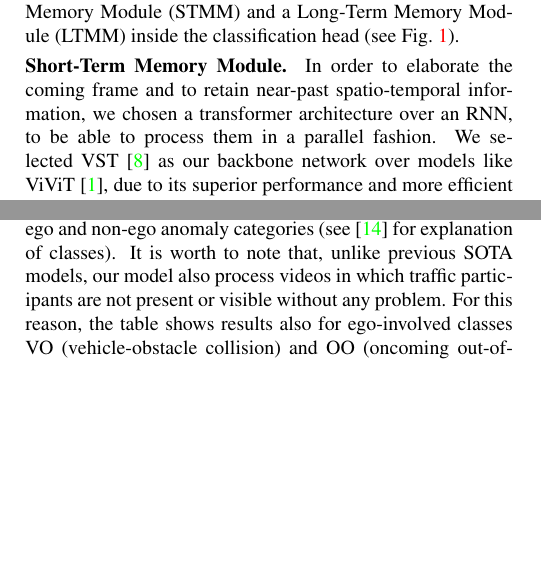
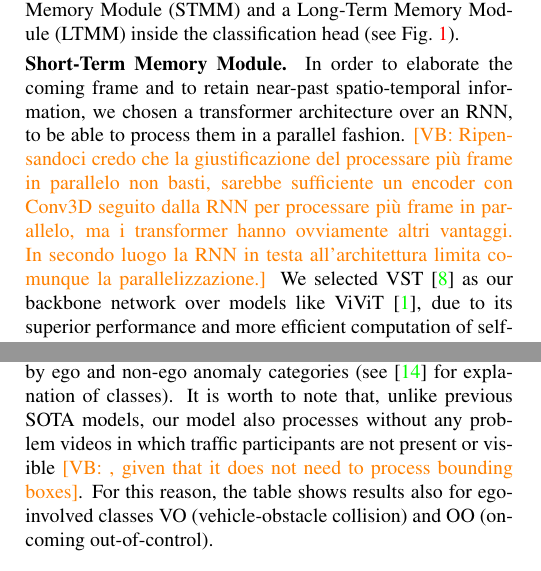
Before and after one commit to hachreak/paper10, a LaTeX paper (main.tex, which reads experiments.tex, theory.tex): two parts of the columns of pages 2 and 4 of 5, joined at a grey line, cut so that both start at the same text, the shorter picture padded with empty space. Compiled offline with pdfLaTeX.

Commit message:
Update on Overleaf.

```diff
--- a/experiments.tex
+++ b/experiments.tex
@@ -224,7 +224,7 @@ The training of MOVAD followed the best configuration found using information ob
 Both MOVAD configurations surpass the SOTA models.
 Our best MOVAD surpasses SOTA by +$2.87$ AUC, reaching the highest value of $82.17\%$ AUC.
 Table \ref{tab:sota-vad-auc-per-class} shows results per class, grouped by ego and non-ego anomaly categories (see \cite{9712446} for explanation of classes).
-It is worth to note that, unlike previous SOTA models, our model also process videos in which traffic participants are not present or visible without any problem.
+It is worth to note that, unlike previous SOTA models, our model also processes without any problem videos in which traffic participants are not present or visible \vnote{, given that it does not need to process bounding boxes}.
 For this reason, the table shows results also for ego-involved classes VO (vehicle-obstacle collision) and OO (oncoming out-of-control).
 %VB: Potrebbe servire come confronto per il numero parametri e flops
 %sembra non riesca a calcolare i flops della rnn però
--- a/theory.tex
+++ b/theory.tex
@@ -13,7 +18,7 @@ In our system, recently observed frames and past frames are taken into account a
 In order to process current and past frames for the Online VAD task, we equipped MOVAD of two main components: a Short-Term Memory Module (STMM) and a Long-Term Memory Module (LTMM) inside the classification head (see Fig.~\ref{fig:arch}).
 
 \noindent\textbf{Short-Term Memory Module.}
-In order to elaborate the coming frame and to retain near-past spatio-temporal information, we chosen a transformer architecture over an RNN, to be able to process them in a parallel fashion.
+In order to elaborate the coming frame and to retain near-past spatio-temporal information, we chosen a transformer architecture over an RNN, to be able to process them in a parallel fashion. \vnote{Ripensandoci credo che la giustificazione del processare più frame in parallelo non basti, sarebbe sufficiente un encoder con Conv3D seguito dalla RNN per processare più frame in parallelo, ma i transformer hanno ovviamente altri vantaggi. In secondo luogo la RNN in testa all'architettura limita comunque la parallelizzazione.}
 We selected VST~\cite{liu_video_2022} as our backbone network over models like ViViT~\cite{Arnab_2021_ICCV}, due to its superior performance and more efficient computation of self-attention mechanism.
 %Originally VST was born to carry out the Video Action Classification task, analyzing all the frames in one step, we adapted it to perform single-frame classification using few of them. \vnote{forse si può togliere l'ultima frase}
 Despite this, the self-attention mechanism remains computationally intensive, particularly for long videos.
```
Also changed, not shown: images/arch-rx.pdf, experiments.tex (4 more changed lines), theory.tex (7 more changed lines), 2 other files.
